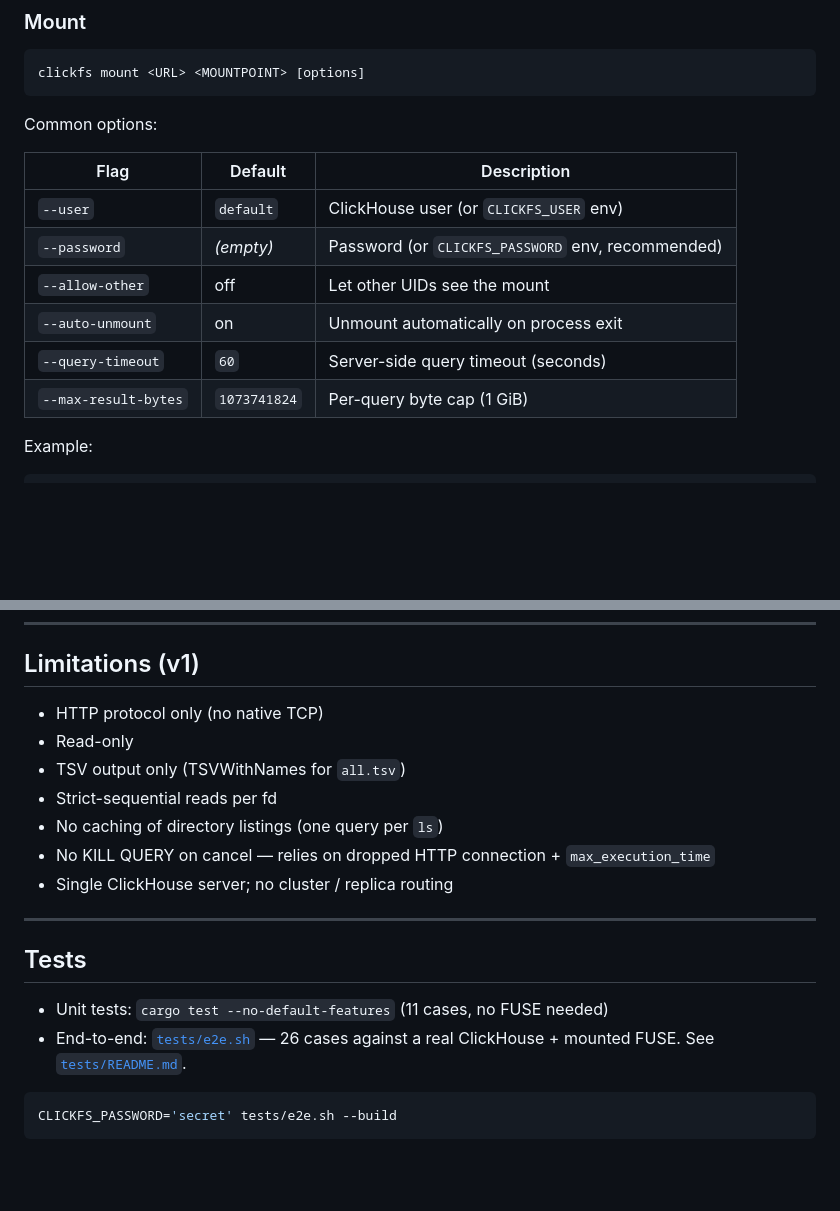
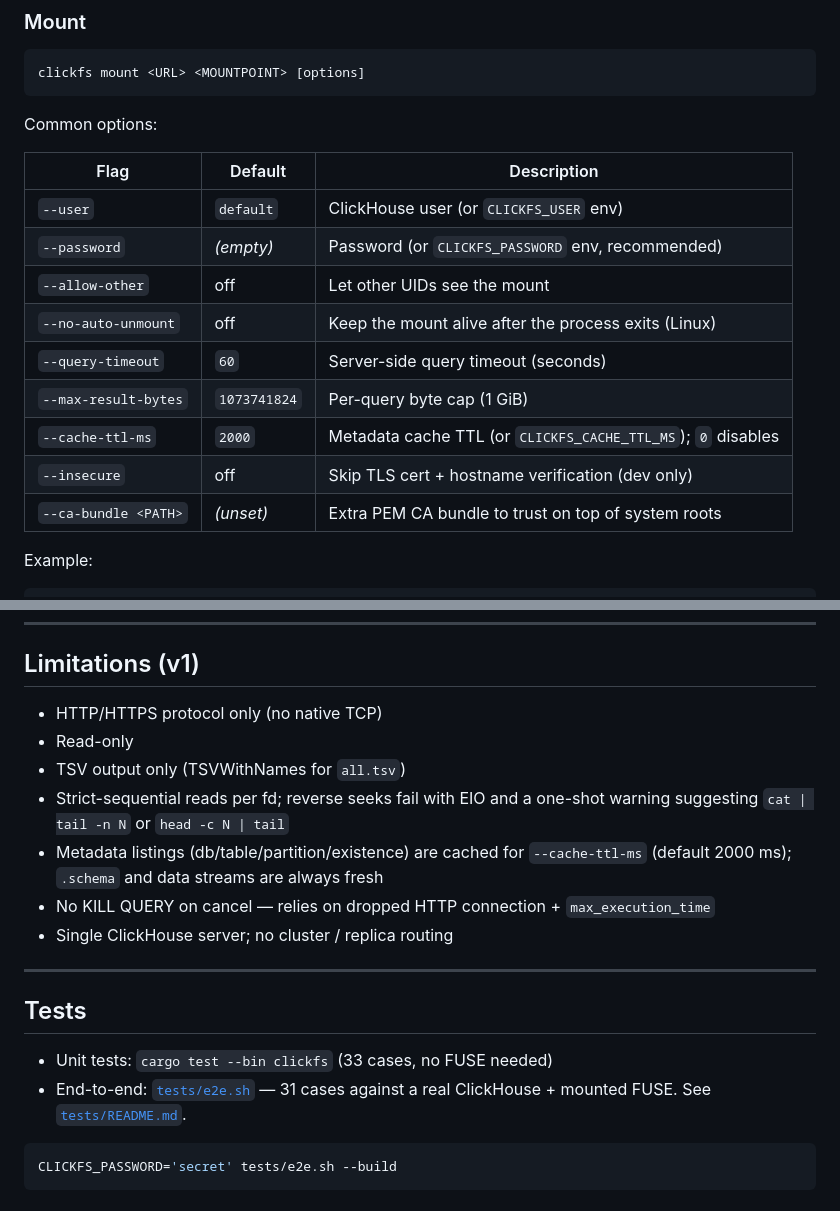
Before and after one commit to donge/clickfs, a Markdown page: README.md, 2 parts joined by grey strips. Rendered like a GitHub page; blank space fills up the shorter version.

````diff
--- a/README.md
+++ b/README.md
@@ -105,14 +105,17 @@ clickfs mount <URL> <MOUNTPOINT> [options]
 
 Common options:
 
-| Flag                  | Default          | Description                          |
-| --------------------- | ---------------- | ------------------------------------ |
-| `--user`              | `default`        | ClickHouse user (or `CLICKFS_USER` env)     |
-| `--password`          | *(empty)*        | Password (or `CLICKFS_PASSWORD` env, recommended) |
-| `--allow-other`       | off              | Let other UIDs see the mount         |
-| `--auto-unmount`      | on               | Unmount automatically on process exit |
-| `--query-timeout`     | `60`             | Server-side query timeout (seconds)  |
-| `--max-result-bytes`  | `1073741824`     | Per-query byte cap (1 GiB)           |
+| Flag                   | Default          | Description                          |
+| ---------------------- | ---------------- | ------------------------------------ |
+| `--user`               | `default`        | ClickHouse user (or `CLICKFS_USER` env)     |
+| `--password`           | *(empty)*        | Password (or `CLICKFS_PASSWORD` env, recommended) |
+| `--allow-other`        | off              | Let other UIDs see the mount         |
+| `--no-auto-unmount`    | off              | Keep the mount alive after the process exits (Linux) |
+| `--query-timeout`      | `60`             | Server-side query timeout (seconds)  |
+| `--max-result-bytes`   | `1073741824`     | Per-query byte cap (1 GiB)           |
+| `--cache-ttl-ms`       | `2000`           | Metadata cache TTL (or `CLICKFS_CACHE_TTL_MS`); `0` disables |
+| `--insecure`           | off              | Skip TLS cert + hostname verification (dev only) |
+| `--ca-bundle <PATH>`   | *(unset)*        | Extra PEM CA bundle to trust on top of system roots |
 
 Example:
 
@@ -184,11 +187,14 @@ See [`docs/ARCHITECTURE.md`](docs/ARCHITECTURE.md) for the full design, plus:
 
 ## Limitations (v1)
 
-- HTTP protocol only (no native TCP)
+- HTTP/HTTPS protocol only (no native TCP)
 - Read-only
 - TSV output only (TSVWithNames for `all.tsv`)
-- Strict-sequential reads per fd
-- No caching of directory listings (one query per `ls`)
+- Strict-sequential reads per fd; reverse seeks fail with EIO and a
+  one-shot warning suggesting `cat | tail -n N` or `head -c N | tail`
+- Metadata listings (db/table/partition/existence) are cached for
+  `--cache-ttl-ms` (default 2000 ms); `.schema` and data streams are
+  always fresh
 - No KILL QUERY on cancel — relies on dropped HTTP connection +
   `max_execution_time`
 - Single ClickHouse server; no cluster / replica routing
@@ -197,8 +203,8 @@ See [`docs/ARCHITECTURE.md`](docs/ARCHITECTURE.md) for the full design, plus:
 
 ## Tests
 
-- Unit tests: `cargo test --no-default-features` (11 cases, no FUSE needed)
-- End-to-end: [`tests/e2e.sh`](tests/e2e.sh) — 26 cases against a real
+- Unit tests: `cargo test --bin clickfs` (33 cases, no FUSE needed)
+- End-to-end: [`tests/e2e.sh`](tests/e2e.sh) — 31 cases against a real
   ClickHouse + mounted FUSE. See [`tests/README.md`](tests/README.md).
 
 ```sh
````
Also changed, not shown: CHANGELOG.md (added, +96 -0 lines).
